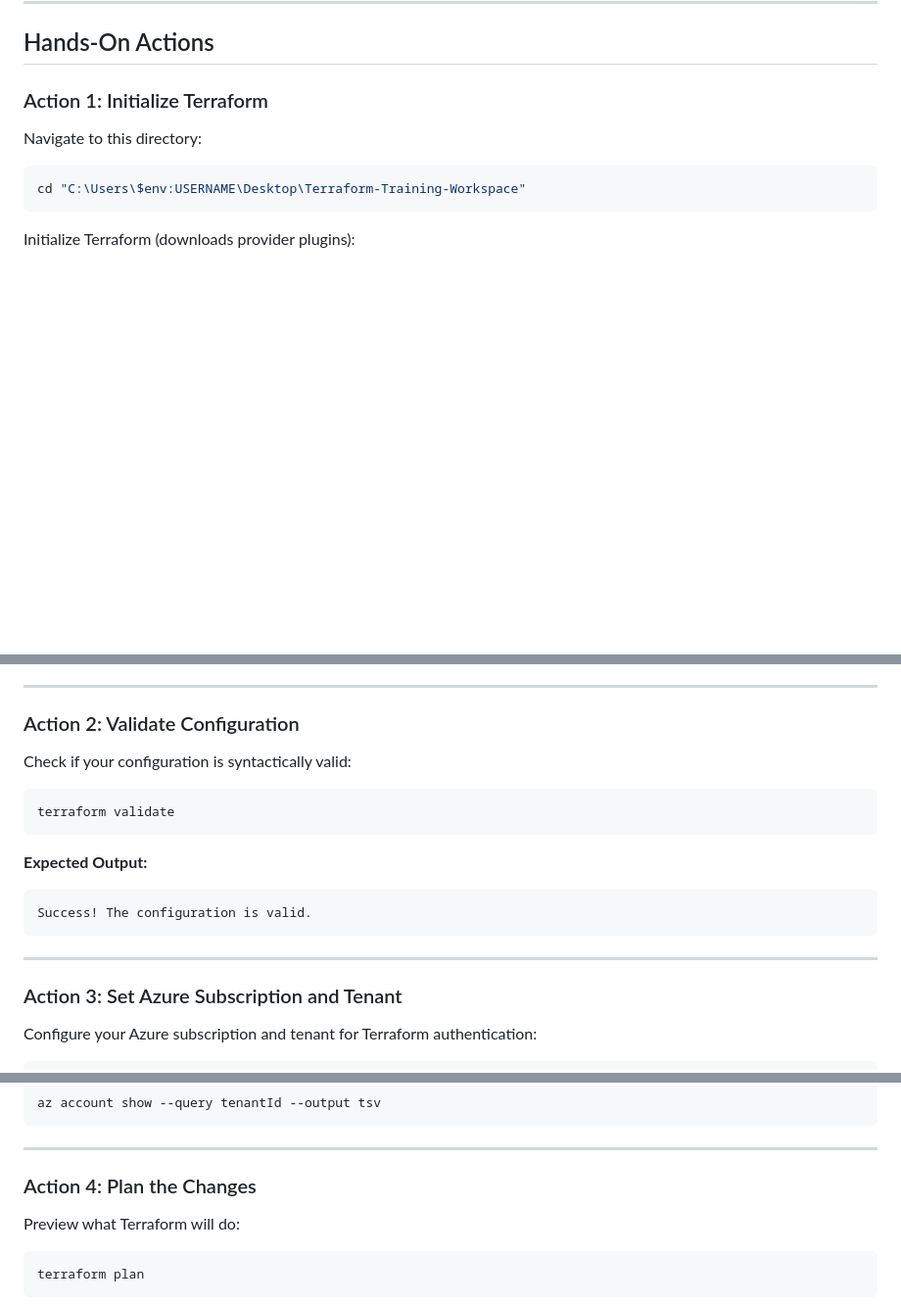
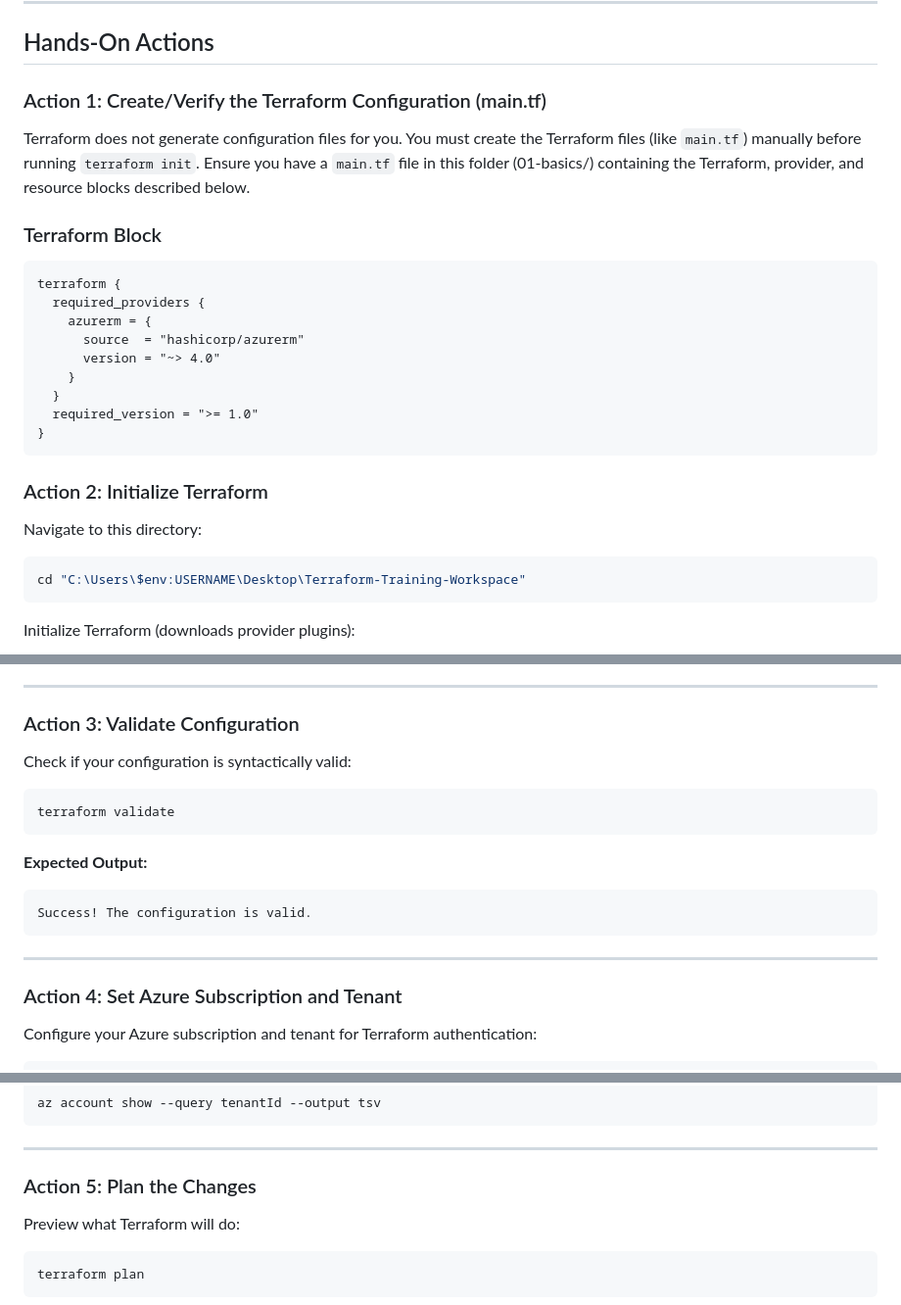
Before and after one commit to DFRZ7/TerraformTraining, a Markdown page: 01-basics/README.md, 3 parts joined by grey strips. Shown at 98% size. Drawn GitHub-style; blank space fills up the shorter version.

Commit message:
Revise action titles in README for Terraform setup
Updated action titles and descriptions for clarity and consistency in the README.

````diff
--- a/01-basics/README.md
+++ b/01-basics/README.md
@@ -86,7 +86,28 @@ This creates an Azure Resource Group with:
 
 ## Hands-On Actions
 
-### Action 1: Initialize Terraform
+### Action 1: Create/Verify the Terraform Configuration (main.tf)
+
+
+Terraform does not generate configuration files for you. You must create the Terraform files (like `main.tf`) manually before running `terraform init`.
+Ensure you have a `main.tf` file in this folder (01-basics/) containing the Terraform, provider, and resource blocks described below.
+
+### Terraform Block
+
+```hcl
+terraform {
+  required_providers {
+    azurerm = {
+      source  = "hashicorp/azurerm"
+      version = "~> 4.0"
+    }
+  }
+  required_version = ">= 1.0"
+}
+```
+
+
+### Action 2: Initialize Terraform
 
 Navigate to this directory:
 
@@ -136,7 +157,7 @@ commands will detect it and remind you to do so if necessary.
 
 ---
 
-### Action 2: Validate Configuration
+### Action 3: Validate Configuration
 
 Check if your configuration is syntactically valid:
 
@@ -152,7 +173,7 @@ Success! The configuration is valid.
 
 ---
 
-### Action 3: Set Azure Subscription and Tenant
+### Action 4: Set Azure Subscription and Tenant
 
 Configure your Azure subscription and tenant for Terraform authentication:
 
@@ -177,7 +198,7 @@ az account show --query tenantId --output tsv
 
 ---
 
-### Action 4: Plan the Changes
+### Action 5: Plan the Changes
 
 Preview what Terraform will do:
 
````
Also changed, not shown: other parts of 01-basics/README.md (+5 -5 lines).
